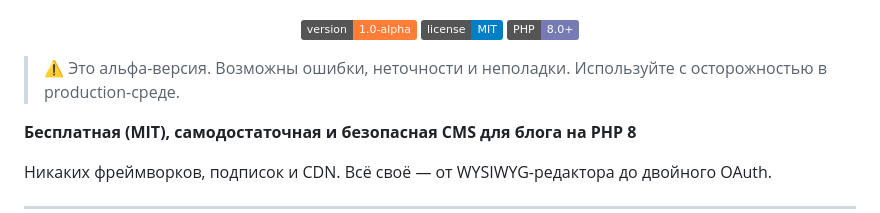
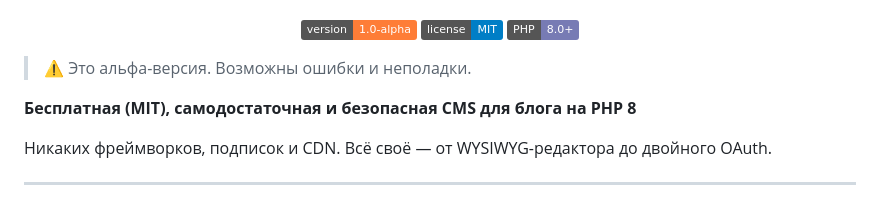
Before and after one commit to time404rm/4SLAS-cms, a Markdown page: README.md, the part around the change. Rendered like a GitHub page; badges without logos.

```diff
--- a/README.md
+++ b/README.md
@@ -10,8 +10,7 @@
   <img src="https://img.shields.io/badge/PHP-8.0+-777BB4?logo=php" alt="PHP 8.0+">
 </p>
 
-> ⚠️ Это альфа-версия. Возможны ошибки, неточности и неполадки.
-> Используйте с осторожностью в production-среде.
+> ⚠️ Это альфа-версия. Возможны ошибки и неполадки.
 
 **Бесплатная (MIT), самодостаточная и безопасная CMS для блога на PHP 8**
 
```
